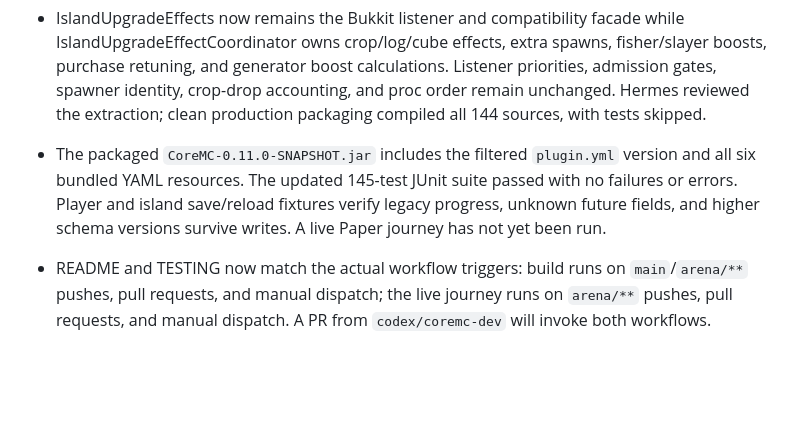
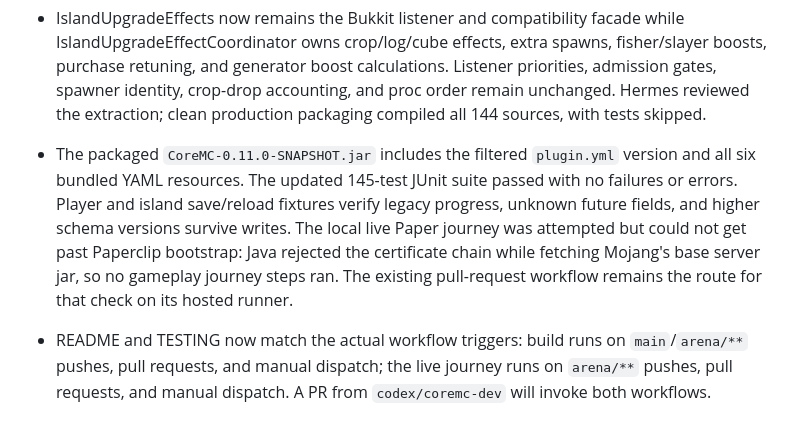
Before and after one commit to Eagerz1/coremc1, a Markdown page: REBUILD_PLAN.md, the part around the change. Rendered like a GitHub page; blank space fills up the shorter version.

```diff
--- a/REBUILD_PLAN.md
+++ b/REBUILD_PLAN.md
@@ -148,6 +148,6 @@ Hermes audited the clean baseline read-only and recommended the phases and first
 
 - IslandUpgradeEffects now remains the Bukkit listener and compatibility facade while IslandUpgradeEffectCoordinator owns crop/log/cube effects, extra spawns, fisher/slayer boosts, purchase retuning, and generator boost calculations. Listener priorities, admission gates, spawner identity, crop-drop accounting, and proc order remain unchanged. Hermes reviewed the extraction; clean production packaging compiled all 144 sources, with tests skipped.
 
-- The packaged `CoreMC-0.11.0-SNAPSHOT.jar` includes the filtered `plugin.yml` version and all six bundled YAML resources. The updated 145-test JUnit suite passed with no failures or errors. Player and island save/reload fixtures verify legacy progress, unknown future fields, and higher schema versions survive writes. A live Paper journey has not yet been run.
+- The packaged `CoreMC-0.11.0-SNAPSHOT.jar` includes the filtered `plugin.yml` version and all six bundled YAML resources. The updated 145-test JUnit suite passed with no failures or errors. Player and island save/reload fixtures verify legacy progress, unknown future fields, and higher schema versions survive writes. The local live Paper journey was attempted but could not get past Paperclip bootstrap: Java rejected the certificate chain while fetching Mojang's base server jar, so no gameplay journey steps ran. The existing pull-request workflow remains the route for that check on its hosted runner.
 
 - README and TESTING now match the actual workflow triggers: build runs on `main`/`arena/**` pushes, pull requests, and manual dispatch; the live journey runs on `arena/**` pushes, pull requests, and manual dispatch. A PR from `codex/coremc-dev` will invoke both workflows.
```
Also changed, not shown: README.md (+1 -1 lines), TESTING.md (+3 -3 lines).
